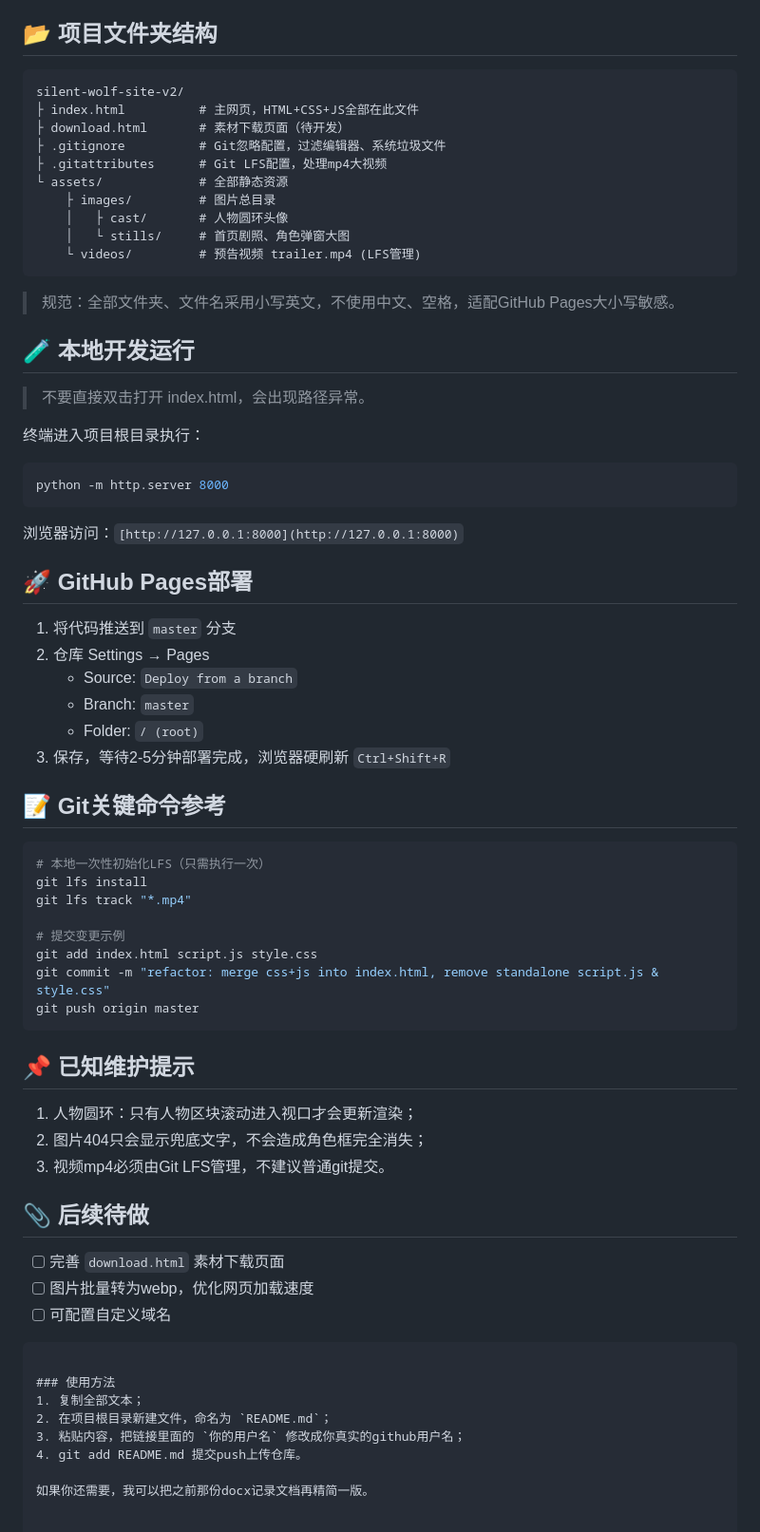
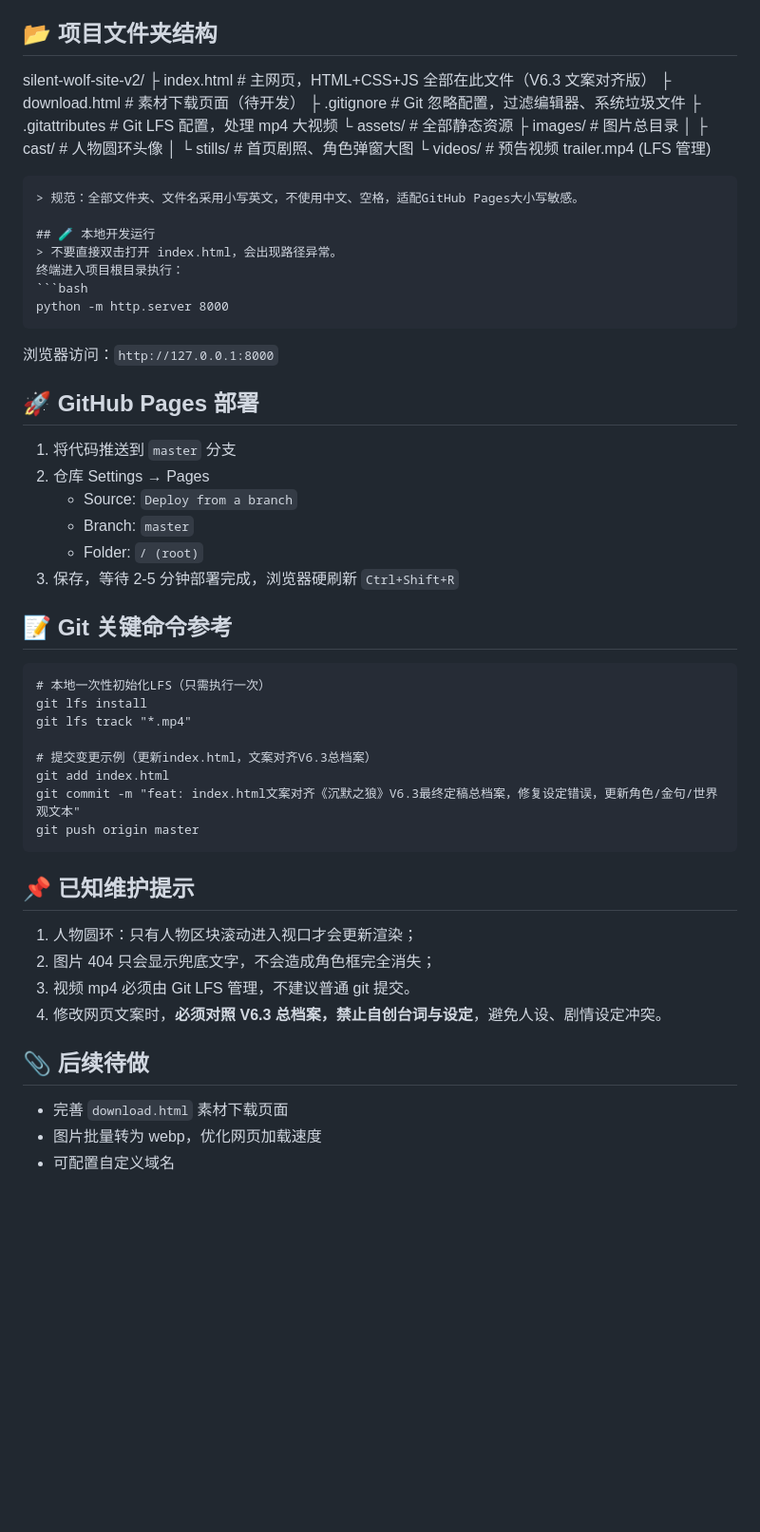
Before and after one commit to cyberJason1/silent-wolf-site-v2, a Markdown page: README.md, the part around one of its changes. Shown at 95% size. Rendered like a GitHub page; blank space fills up the shorter version.

Commit message:
Update README.md
已同步至总文档版本 V6.3

````diff
--- a/README.md
+++ b/README.md
@@ -38,65 +41,60 @@ HTML5原生视频播放器播放官方预告片。
 - **容错机制**：图片加载失败展示角色代号文字，页面不会直接空白。
 
 ## 📂 项目文件夹结构
+silent‑wolf‑site‑v2/
+├ index.html          # 主网页，HTML+CSS+JS 全部在此文件（V6.3 文案对齐版）
+├ download.html       # 素材下载页面（待开发）
+├ .gitignore          # Git 忽略配置，过滤编辑器、系统垃圾文件
+├ .gitattributes      # Git LFS 配置，处理 mp4 大视频
+└ assets/             # 全部静态资源
+├ images/         # 图片总目录
+│   ├ cast/       # 人物圆环头像
+│   └ stills/     # 首页剧照、角色弹窗大图
+└ videos/         # 预告视频 trailer.mp4 (LFS 管理)
+
 ```
-silent‑wolf‑site‑v2/
-├ index.html          # 主网页，HTML+CSS+JS全部在此文件
-├ download.html       # 素材下载页面（待开发）
-├ .gitignore          # Git忽略配置，过滤编辑器、系统垃圾文件
-├ .gitattributes      # Git LFS配置，处理mp4大视频
-└ assets/             # 全部静态资源
-    ├ images/         # 图片总目录
-    │   ├ cast/       # 人物圆环头像
-    │   └ stills/     # 首页剧照、角色弹窗大图
-    └ videos/         # 预告视频 trailer.mp4 (LFS管理)
-```
-
 > 规范：全部文件夹、文件名采用小写英文，不使用中文、空格，适配GitHub Pages大小写敏感。
 
 ## 🧪 本地开发运行
 > 不要直接双击打开 index.html，会出现路径异常。
-
 终端进入项目根目录执行：
 ```bash
 python -m http.server 8000
 ```
-浏览器访问：`[http://127.0.0.1:8000](http://127.0.0.1:8000)`
 
-## 🚀 GitHub Pages部署
+浏览器访问：`http://127.0.0.1:8000`
+
+## 🚀 GitHub Pages 部署
+
 1. 将代码推送到 `master` 分支
 2. 仓库 Settings → Pages
    - Source: `Deploy from a branch`
    - Branch: `master`
    - Folder: `/ (root)`
-3. 保存，等待2‑5分钟部署完成，浏览器硬刷新 `Ctrl+Shift+R`
+3. 保存，等待 2‑5 分钟部署完成，浏览器硬刷新 `Ctrl+Shift+R`
 
-## 📝 Git关键命令参考
-```bash
+## 📝 Git 关键命令参考
+
+```
 # 本地一次性初始化LFS（只需执行一次）
 git lfs install
 git lfs track "*.mp4"
 
-# 提交变更示例
-git add index.html script.js style.css
-git commit -m "refactor: merge css+js into index.html, remove standalone script.js & style.css"
+# 提交变更示例（更新index.html，文案对齐V6.3总档案）
+git add index.html
+git commit -m "feat: index.html文案对齐《沉默之狼》V6.3最终定稿总档案，修复设定错误，更新角色/金句/世界观文本"
 git push origin master
 ```
 
 ## 📌 已知维护提示
+
 1. 人物圆环：只有人物区块滚动进入视口才会更新渲染；
-2. 图片404只会显示兜底文字，不会造成角色框完全消失；
-3. 视频mp4必须由Git LFS管理，不建议普通git提交。
+2. 图片 404 只会显示兜底文字，不会造成角色框完全消失；
+3. 视频 mp4 必须由 Git LFS 管理，不建议普通 git 提交。
+4. 修改网页文案时，**必须对照 V6.3 总档案，禁止自创台词与设定**，避免人设、剧情设定冲突。
 
 ## 📎 后续待做
-- [ ] 完善 `download.html` 素材下载页面
-- [ ] 图片批量转为webp，优化网页加载速度
-- [ ] 可配置自定义域名
-```
 
-### 使用方法
-1. 复制全部文本；
-2. 在项目根目录新建文件，命名为 `README.md`；
-3. 粘贴内容，把链接里面的 `你的用户名` 修改成你真实的github用户名；
-4. git add README.md 提交push上传仓库。
-
-如果你还需要，我可以把之前那份docx记录文档再精简一版。
+- 完善 `download.html` 素材下载页面
+- 图片批量转为 webp，优化网页加载速度
+- 可配置自定义域名
````
Also changed, not shown: other parts of README.md (+8 -5 lines).
